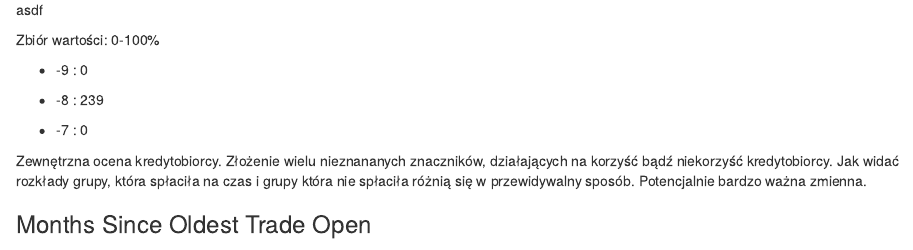
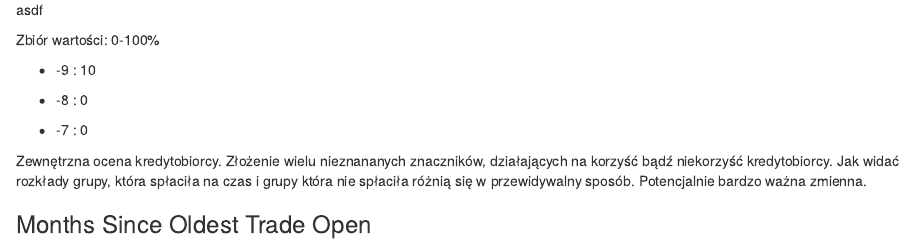
Before and after one commit to wernerolaf/WUM_projekt1, an R Markdown document (Final_report.Rmd): the page in a window 1100 px wide, from 3450 px down. The pictures show the output file Final_report.html that the author committed with the source, opened offline.

Commit message:
poprawki

```diff
--- a/Final_report.Rmd
+++ b/Final_report.Rmd
@@ -136,9 +136,9 @@ widać liczności klas są podobne.
 
 Zbiór wartości: 0-100%
 
-* -9 : 0
+* -9 : 10
 
-* -8 : 239
+* -8 : 0
 
 * -7 : 0
 
```
Also changed, not shown: Final_report.html, Final_report.Rmd (10 more changed lines).
